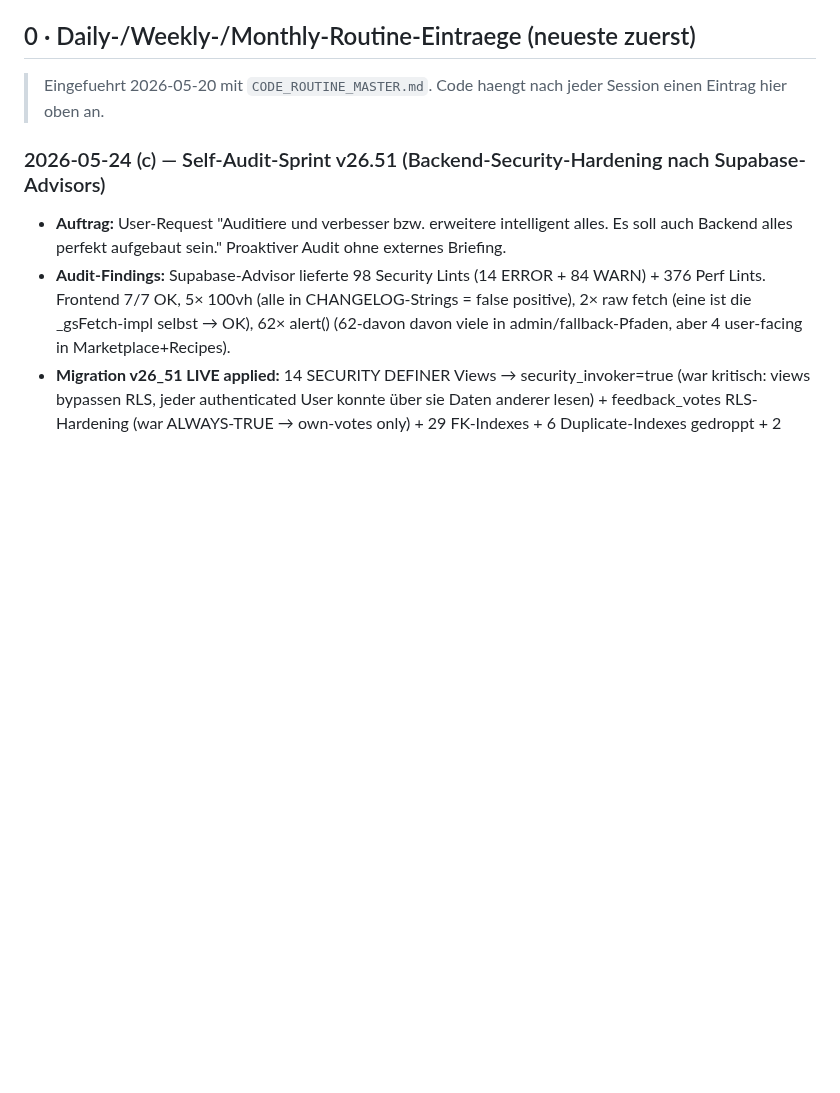
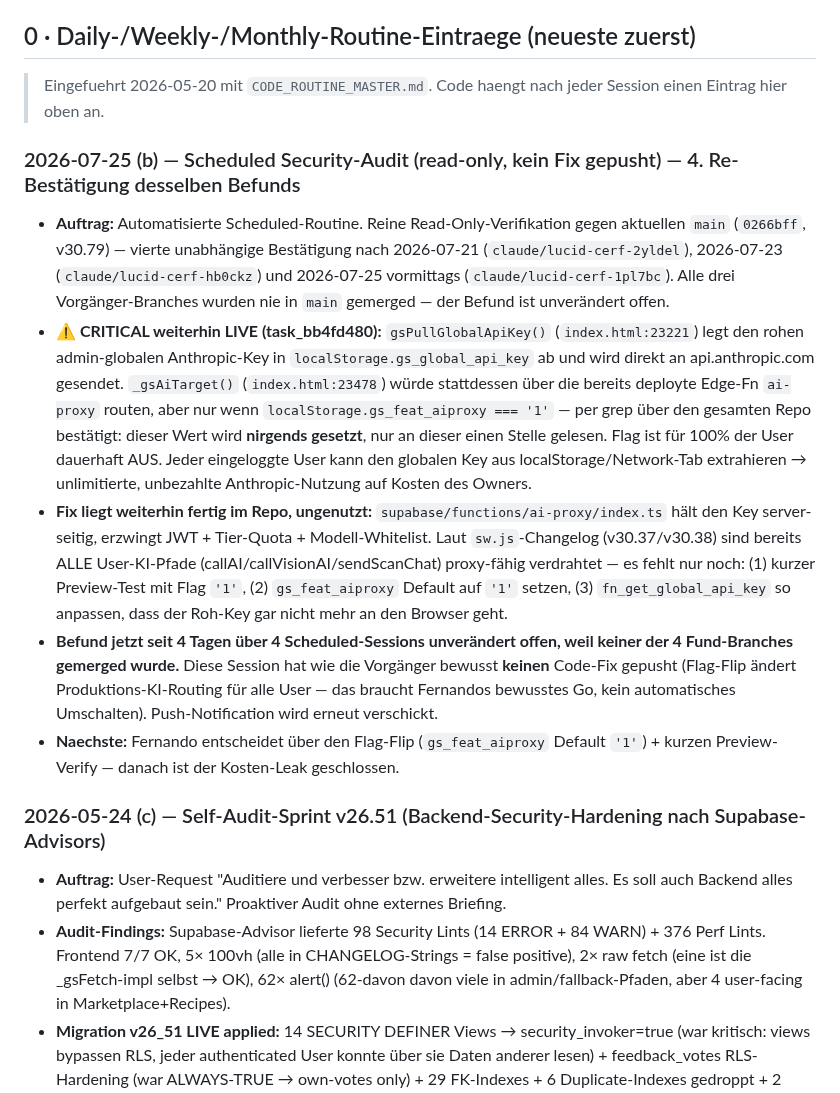
Before and after one commit to 1amfernando/GreenScan, a Markdown page: STATUS.md, the part around the change. Drawn GitHub-style; blank space fills up the shorter version.

Commit message:
STATUS: Scheduled Security-Audit — kritischer AI-Key-Leak weiterhin live (4. Bestätigung)
Read-only Re-Verifikation von task_bb4fd480 gegen main (0266bff, v30.79):
gs_feat_aiproxy wird nirgends gesetzt, Roh-Key-Leak seit 4 Tagen über 4
Scheduled-Sessions unverändert offen. Kein Code-Fix gepusht (Flag-Flip
braucht bewusstes Go von Fernando).

Co-Authored-By: Claude Sonnet 5 <noreply@anthropic.com>
Claude-Session: https://claude.ai/code/session_01Jr6EkMdWMW6s1xjL8R82z2

```diff
--- a/STATUS.md
+++ b/STATUS.md
@@ -11,6 +11,14 @@
 ## 0 · Daily-/Weekly-/Monthly-Routine-Eintraege (neueste zuerst)
 
 > Eingefuehrt 2026-05-20 mit `CODE_ROUTINE_MASTER.md`. Code haengt nach jeder Session einen Eintrag hier oben an.
+
+### 2026-07-25 (b) — Scheduled Security-Audit (read-only, kein Fix gepusht) — 4. Re-Bestätigung desselben Befunds
+
+- **Auftrag:** Automatisierte Scheduled-Routine. Reine Read-Only-Verifikation gegen aktuellen `main` (`0266bff`, v30.79) — vierte unabhängige Bestätigung nach 2026-07-21 (`claude/lucid-cerf-2yldel`), 2026-07-23 (`claude/lucid-cerf-hb0ckz`) und 2026-07-25 vormittags (`claude/lucid-cerf-1pl7bc`). Alle drei Vorgänger-Branches wurden nie in `main` gemerged — der Befund ist unverändert offen.
+- **⚠️ CRITICAL weiterhin LIVE (task_bb4fd480):** `gsPullGlobalApiKey()` (`index.html:23221`) legt den rohen admin-globalen Anthropic-Key in `localStorage.gs_global_api_key` ab und wird direkt an api.anthropic.com gesendet. `_gsAiTarget()` (`index.html:23478`) würde stattdessen über die bereits deployte Edge-Fn `ai-proxy` routen, aber nur wenn `localStorage.gs_feat_aiproxy === '1'` — per grep über den gesamten Repo bestätigt: dieser Wert wird **nirgends gesetzt**, nur an dieser einen Stelle gelesen. Flag ist für 100% der User dauerhaft AUS. Jeder eingeloggte User kann den globalen Key aus localStorage/Network-Tab extrahieren → unlimitierte, unbezahlte Anthropic-Nutzung auf Kosten des Owners.
+- **Fix liegt weiterhin fertig im Repo, ungenutzt:** `supabase/functions/ai-proxy/index.ts` hält den Key server-seitig, erzwingt JWT + Tier-Quota + Modell-Whitelist. Laut `sw.js`-Changelog (v30.37/v30.38) sind bereits ALLE User-KI-Pfade (callAI/callVisionAI/sendScanChat) proxy-fähig verdrahtet — es fehlt nur noch: (1) kurzer Preview-Test mit Flag `'1'`, (2) `gs_feat_aiproxy` Default auf `'1'` setzen, (3) `fn_get_global_api_key` so anpassen, dass der Roh-Key gar nicht mehr an den Browser geht.
+- **Befund jetzt seit 4 Tagen über 4 Scheduled-Sessions unverändert offen, weil keiner der 4 Fund-Branches gemerged wurde.** Diese Session hat wie die Vorgänger bewusst **keinen** Code-Fix gepusht (Flag-Flip ändert Produktions-KI-Routing für alle User — das braucht Fernandos bewusstes Go, kein automatisches Umschalten). Push-Notification wird erneut verschickt.
+- **Naechste:** Fernando entscheidet über den Flag-Flip (`gs_feat_aiproxy` Default `'1'`) + kurzen Preview-Verify — danach ist der Kosten-Leak geschlossen.
 
 ### 2026-05-24 (c) — Self-Audit-Sprint v26.51 (Backend-Security-Hardening nach Supabase-Advisors)
 
```
